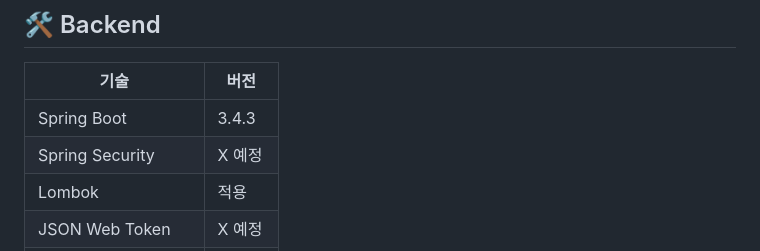
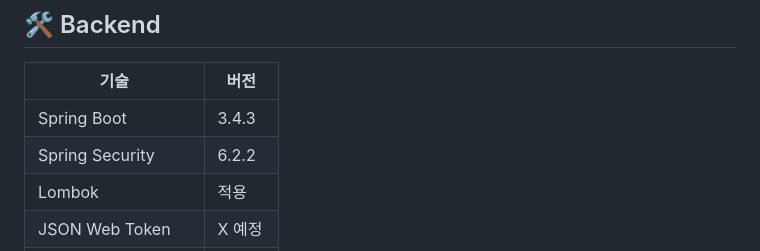
Before and after one commit to berichmore/Toy_CRUD_A, a Markdown page: README.md, the part around the change. Rendered like a GitHub page.

```diff
--- a/README.md
+++ b/README.md
@@ -60,7 +60,7 @@ spring.datasource.password=YOUR_DB_PASSWORD<br>
 | 기술                | 버전    |
 |---------------------|--------|
 | Spring Boot         | 3.4.3  |
-| Spring Security     | X 예정 |
+| Spring Security     | 6.2.2 |
 |  Lombok   | 적용  |
 | JSON Web Token      | X 예정 |
 | MyBatis             | 3.0.4  |
```
